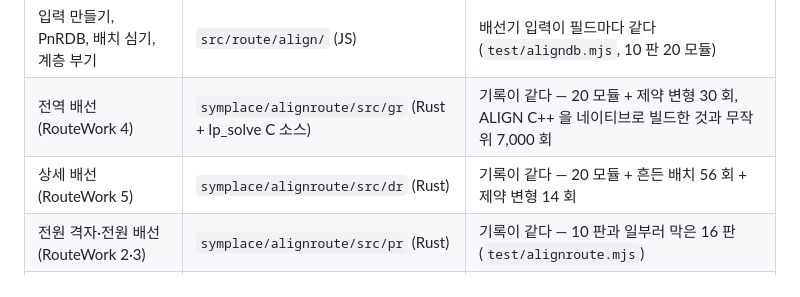
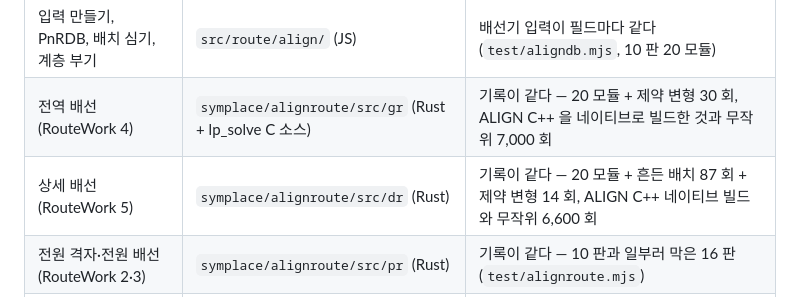
Before and after one commit to gotzawal/chip, a Markdown page: README.md, the part around the change. Rendered like a GitHub page.

Commit message:
계획·README: 상세 배선의 무작위 대조 결과 (6,600 회, 차이 없음)
Co-Authored-By: Claude Opus 5.5 <noreply@anthropic.com>
Claude-Session: https://claude.ai/code/session_01JxWqWZu3hQAQX1N228wC3z

```diff
--- a/README.md
+++ b/README.md
@@ -368,7 +368,7 @@ high_speed_comparator 를 같은 코드로 조건만 바꿔 재보면 이렇다.
 |---|---|---|
 | 입력 만들기, PnRDB, 배치 심기, 계층 부기 | `src/route/align/` (JS) | 배선기 입력이 필드마다 같다 (`test/aligndb.mjs`, 10 판 20 모듈) |
 | 전역 배선 (RouteWork 4) | `symplace/alignroute/src/gr` (Rust + lp_solve C 소스) | 기록이 같다 — 20 모듈 + 제약 변형 30 회, ALIGN C++ 을 네이티브로 빌드한 것과 무작위 7,000 회 |
-| 상세 배선 (RouteWork 5) | `symplace/alignroute/src/dr` (Rust) | 기록이 같다 — 20 모듈 + 흔든 배치 56 회 + 제약 변형 14 회 |
+| 상세 배선 (RouteWork 5) | `symplace/alignroute/src/dr` (Rust) | 기록이 같다 — 20 모듈 + 흔든 배치 87 회 + 제약 변형 14 회, ALIGN C++ 네이티브 빌드와 무작위 6,600 회 |
 | 전원 격자·전원 배선 (RouteWork 2·3) | `symplace/alignroute/src/pr` (Rust) | 기록이 같다 — 10 판과 일부러 막은 16 판 (`test/alignroute.mjs`) |
 | 도형 합성·DRC/LVS·GDS | `src/route/pipeline.mjs`, `compose.mjs`, `check.mjs`, `gds.mjs` | ALIGN 배선기의 기록을 넣으면 모듈마다 도형(차례까지)·GDS·오류 문구가 같다 (`test/route.mjs`, 10 판 + 흔든 배치 20 판) |
 
```
Also changed, not shown: symplace/PLAN-route-align.md (+1 -1 lines).
